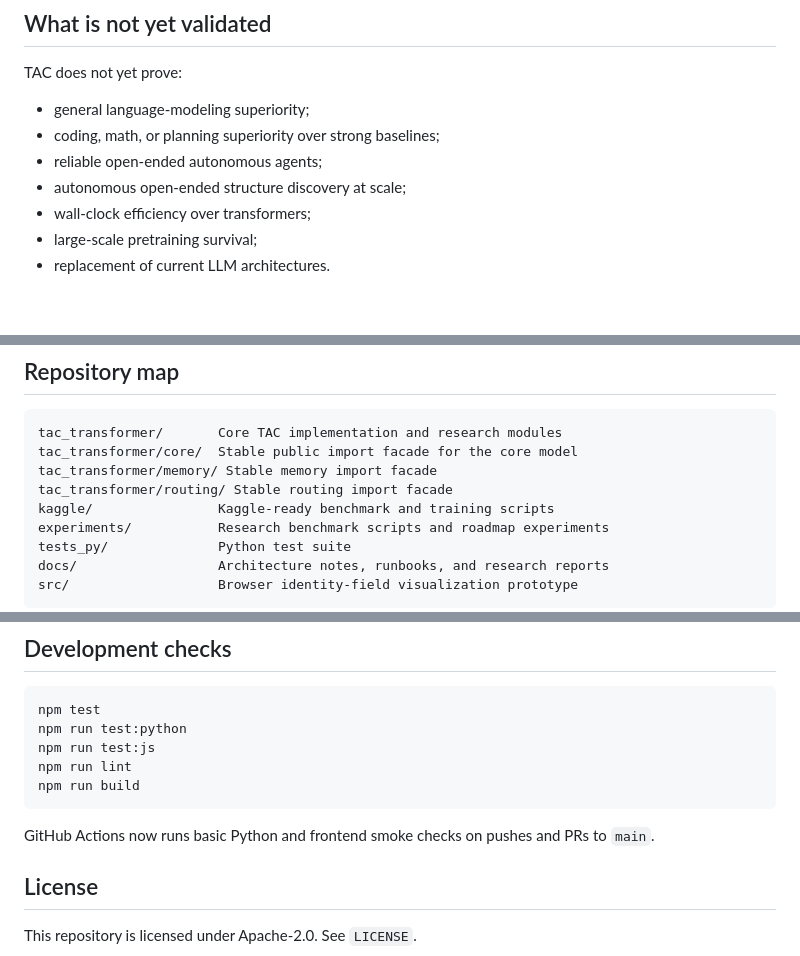
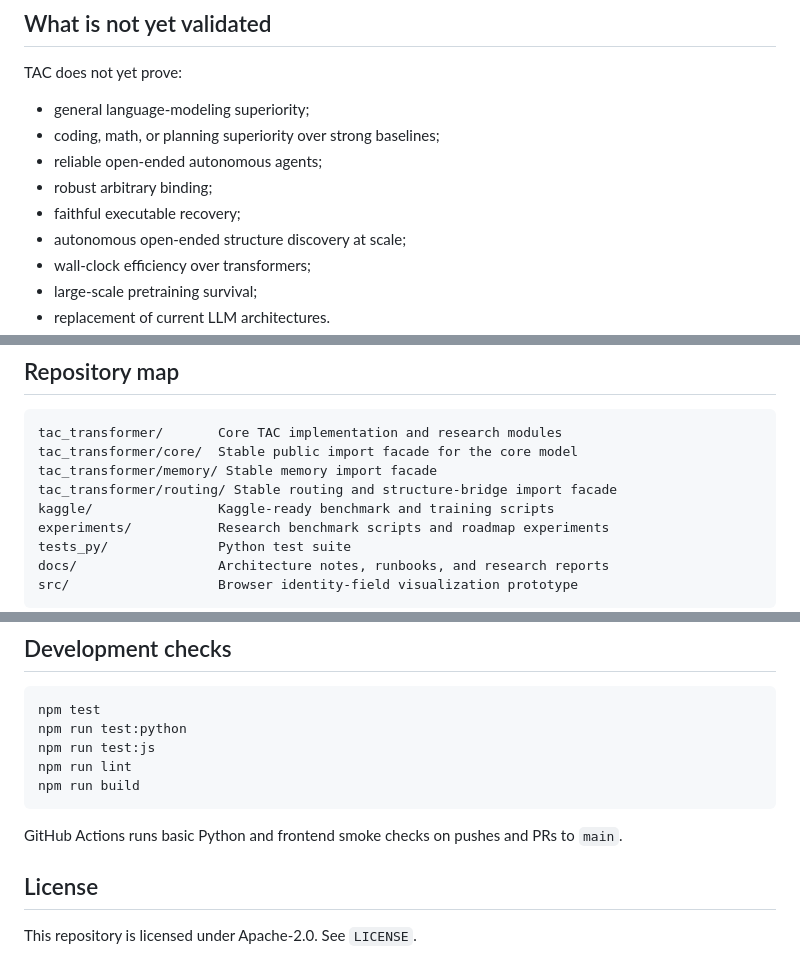
Before and after one commit to FPC-effortless/TAC-transformer, a Markdown page: README.md, 3 parts joined by grey strips. GitHub-like rendering; blank space fills up the shorter version.

````diff
--- a/README.md
+++ b/README.md
@@ -51,6 +85,8 @@ TAC does not yet prove:
 - general language-modeling superiority;
 - coding, math, or planning superiority over strong baselines;
 - reliable open-ended autonomous agents;
+- robust arbitrary binding;
+- faithful executable recovery;
 - autonomous open-ended structure discovery at scale;
 - wall-clock efficiency over transformers;
 - large-scale pretraining survival;
@@ -113,7 +149,7 @@ See `REPRODUCIBILITY.md` for additional commands and interpretation.
 tac_transformer/       Core TAC implementation and research modules
 tac_transformer/core/  Stable public import facade for the core model
 tac_transformer/memory/ Stable memory import facade
-tac_transformer/routing/ Stable routing import facade
+tac_transformer/routing/ Stable routing and structure-bridge import facade
 kaggle/                Kaggle-ready benchmark and training scripts
 experiments/           Research benchmark scripts and roadmap experiments
 tests_py/              Python test suite
@@ -133,7 +169,7 @@ npm run lint
 npm run build
 ```
 
-GitHub Actions now runs basic Python and frontend smoke checks on pushes and PRs to `main`.
+GitHub Actions runs basic Python and frontend smoke checks on pushes and PRs to `main`.
 
 ## License
 
````
Also changed, not shown: other parts of README.md (+43 -9 lines).
